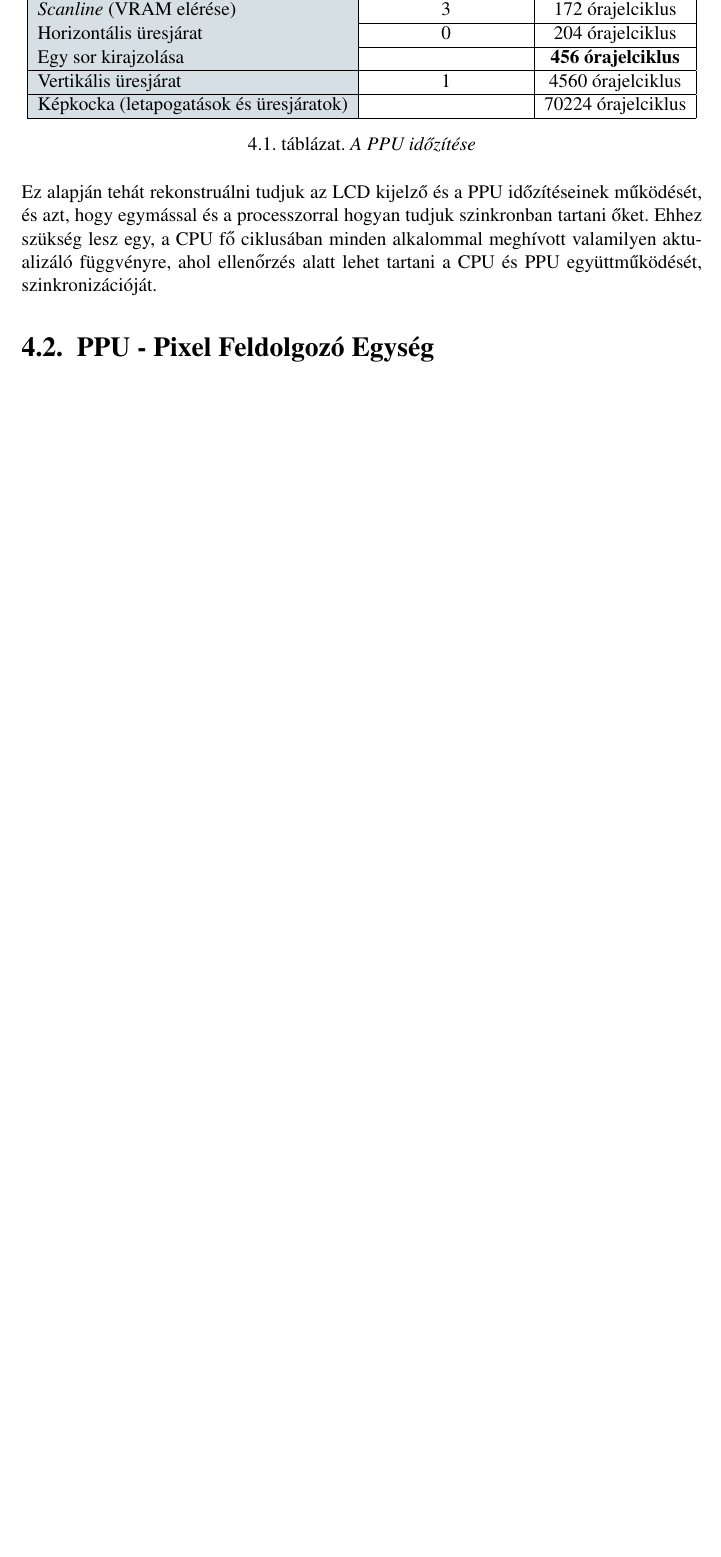
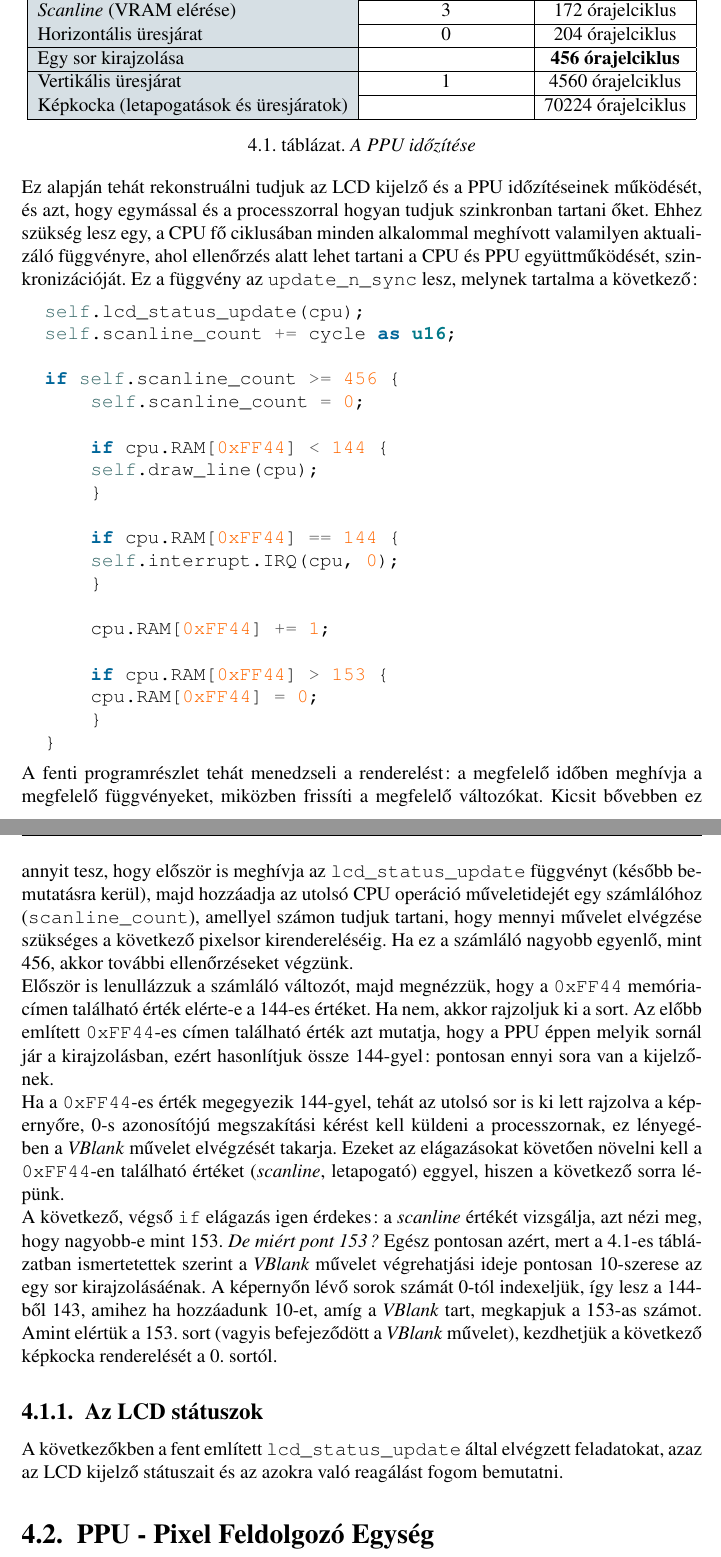
Before and after one commit to krtibo/Rust-Boy, a LaTeX thesis (Thesis/thesis.tex, which reads Thesis/4th_chapter.tex): part of page 40 of 46 before the commit and two parts of pages 40 and 41 of 47 after it, the two joined at a grey line, cut so that both start at the same text, the shorter picture padded with empty space. Compiled offline with pdfLaTeX; the source files are stored in an older character set and shown here as Unicode.

Commit message:
Thesis writing - 4th chapter.

```diff
--- a/Thesis/4th_chapter.tex
+++ b/Thesis/4th_chapter.tex
@@ -31,6 +31,37 @@
   \label{table:1}
 \end{table}
 
-\noindent Ez alapján tehát rekonstruálni tudjuk az LCD kijelző és a PPU időzítéseinek működését, és azt, hogy egymással és a processzorral hogyan tudjuk szinkronban tartani őket. Ehhez szükség lesz egy, a CPU fő ciklusában minden alkalommal meghívott valamilyen aktualizáló függvényre, ahol ellenőrzés alatt lehet tartani a CPU és PPU együttműködését, szinkronizációját.
+\noindent Ez alapján tehát rekonstruálni tudjuk az LCD kijelző és a PPU időzítéseinek működését, és azt, hogy egymással és a processzorral hogyan tudjuk szinkronban tartani őket. Ehhez szükség lesz egy, a CPU fő ciklusában minden alkalommal meghívott valamilyen ak\-tu\-a\-li\-zá\-ló függvényre, ahol ellenőrzés alatt lehet tartani a CPU és PPU együttműködését, szin\-kro\-ni\-zá\-ci\-ó\-ját. Ez a függvény az \texttt{update\_n\_sync} lesz, melynek tartalma a következő:
+
+\begin{minted}{rust}
+  self.lcd_status_update(cpu);
+  self.scanline_count += cycle as u16;
+
+  if self.scanline_count >= 456 {
+      self.scanline_count = 0;
+
+      if cpu.RAM[0xFF44] < 144 {
+      self.draw_line(cpu);
+      }
+
+      if cpu.RAM[0xFF44] == 144 {
+      self.interrupt.IRQ(cpu, 0);
+      }
+
+      cpu.RAM[0xFF44] += 1;
+
+      if cpu.RAM[0xFF44] > 153 {
+      cpu.RAM[0xFF44] = 0;
+      }
+  }
+\end{minted}
+
+\noindent A fenti programrészlet tehát menedzseli a renderelést: a megfelelő időben meghívja a megfelelő függvényeket, miközben frissíti a megfelelő változókat. Kicsit bővebben ez annyit tesz, hogy először is meghívja az \texttt{lcd\_status\_update} függvényt (később bemutatásra kerül), majd hozzáadja az utolsó CPU operáció műveletidejét egy szám\-lá\-ló\-hoz (\texttt{scanline\_count}), amellyel számon tudjuk tartani, hogy mennyi művelet elvégzése szükséges a következő pixelsor kirendereléséig. Ha ez a számláló nagyobb egyenlő, mint 456, akkor további ellenőrzéseket végzünk. \\
+Először is lenullázzuk a számláló változót, majd megnézzük, hogy a \texttt{0xFF44} me\-mó\-ri\-a\-cí\-men található érték elérte-e a 144-es értéket. Ha nem, akkor rajzoljuk ki a sort. Az előbb említett \texttt{0xFF44}-es címen található érték azt mutatja, hogy a PPU éppen melyik sornál jár a kirajzolásban, ezért hasonlítjuk össze 144-gyel: pontosan ennyi sora van a kijelzőnek. \\
+Ha a \texttt{0xFF44}-es érték megegyezik 144-gyel, tehát az utolsó sor is ki lett rajzolva a képernyőre, 0-s azonosítójú megszakítási kérést kell küldeni a processzornak, ez lényegében a \textit{VBlank} művelet elvégzését takarja. Ezeket az elágazásokat követően növelni kell a \texttt{0xFF44}-en található értéket (\textit{scanline}, letapogató) eggyel, hiszen a következő sorra lépünk. \\
+A következő, végső \texttt{if} elágazás igen érdekes: a \textit{scanline} értékét vizsgálja, azt nézi meg, hogy nagyobb-e mint 153. \textit{De miért pont 153?} Egész pontosan azért, mert a \ref{table:1}-es táb\-lá\-zat\-ban ismertetettek szerint a \textit{VBlank} művelet végrehatjási ideje pontosan 10-szerese az egy sor kirajzolásáénak. A képernyőn lévő sorok számát 0-tól indexeljük, így lesz a 144-ből 143, amihez ha hozzáadunk 10-et, amíg a \textit{VBlank} tart, megkapjuk a 153-as számot. Amint elértük a 153. sort (vagyis befejeződött a \textit{VBlank} művelet), kezdhetjük a következő képkocka renderelését a 0. sortól.
+
+\subsection{Az LCD státuszok}
+A következőkben a fent említett \texttt{lcd\_status\_update} által elvégzett feladatokat, azaz az LCD kijelző státuszait és az azokra való reagálást fogom bemutatni.
 
 \section{PPU - Pixel Feldolgozó Egység}
```
